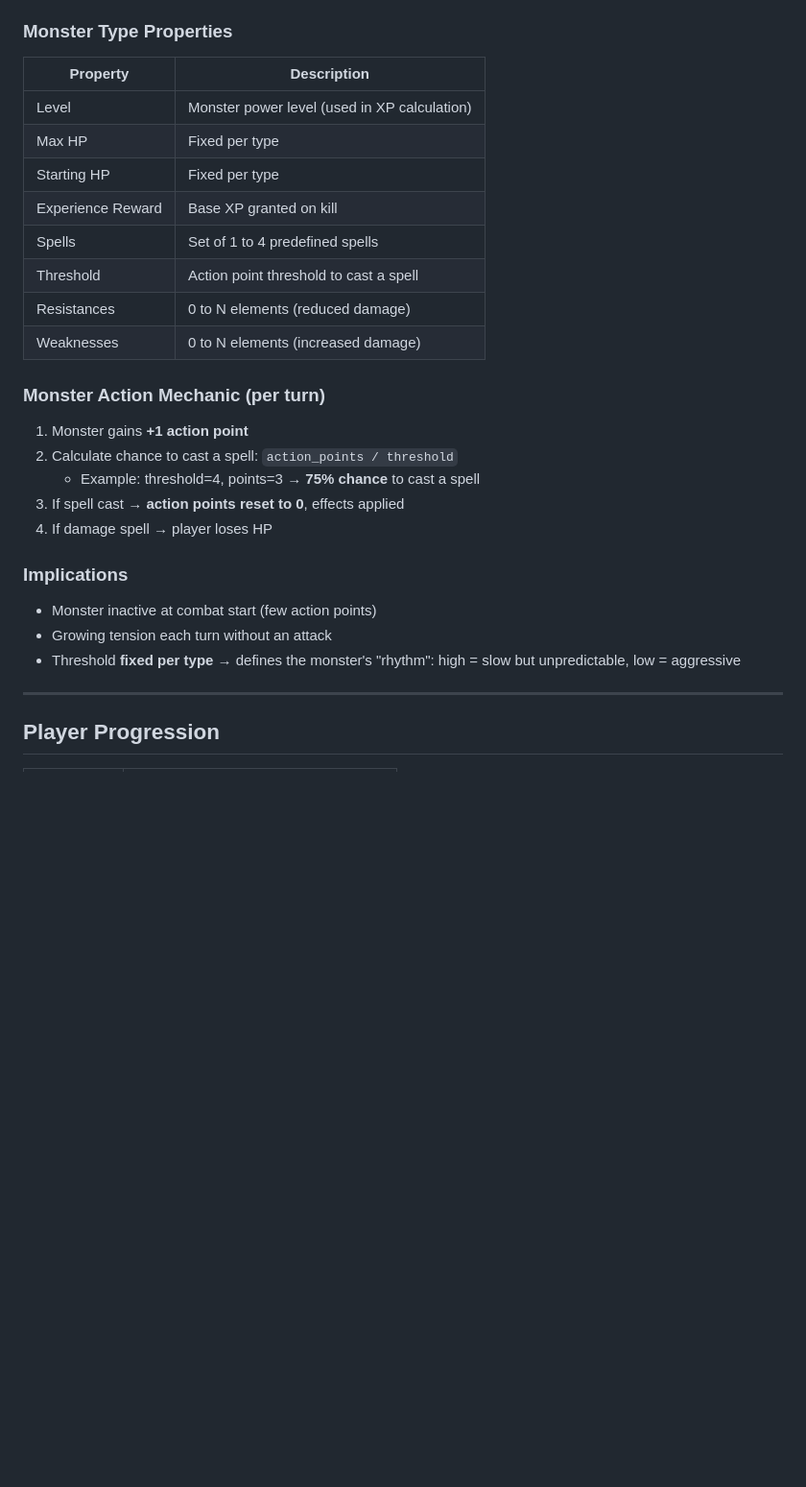
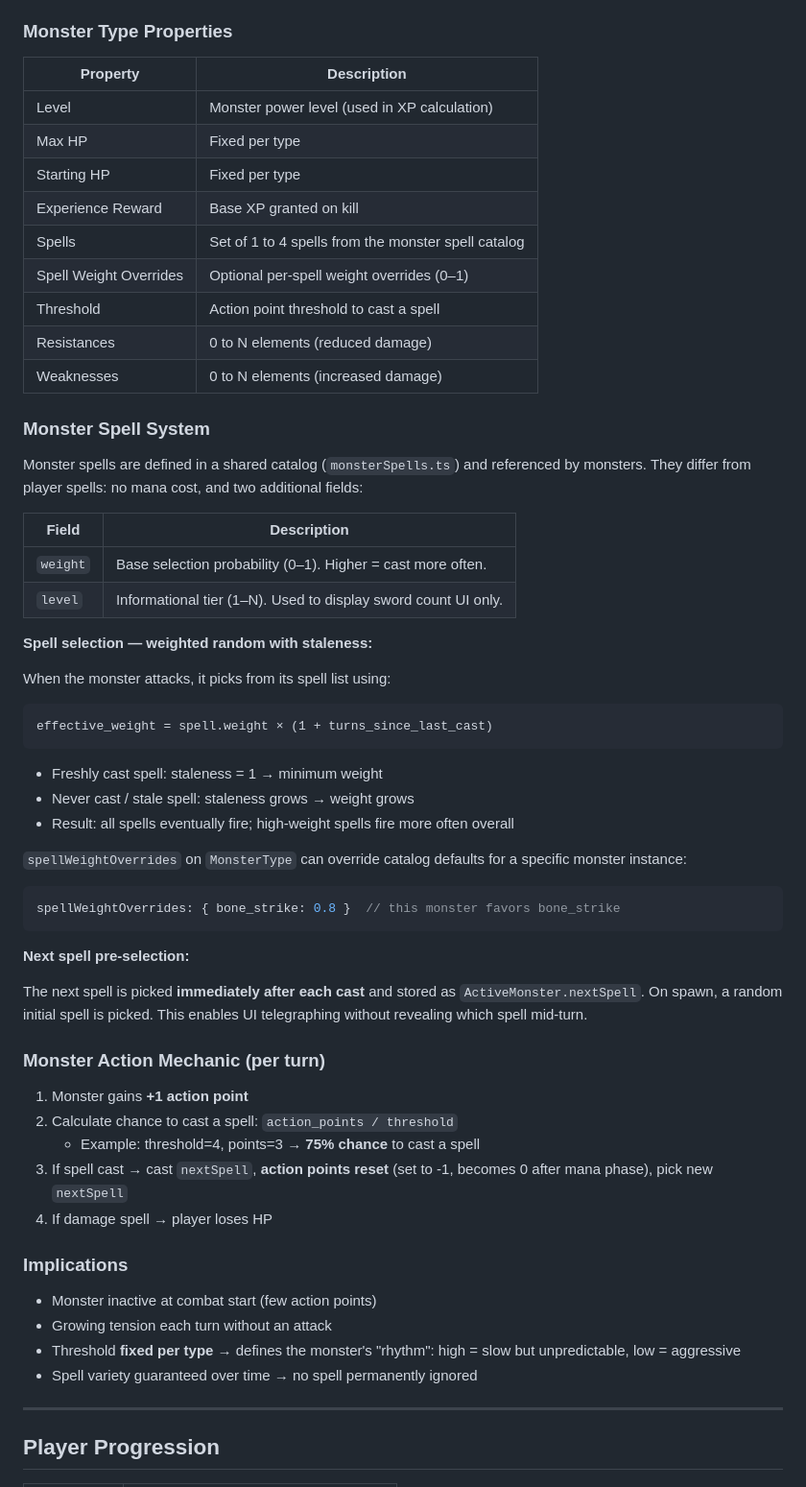
Before and after one commit to loic-j/dungeon-gem, a Markdown page: brainstorming/game-design.md, the part around one of its changes. Shown at 96% size. Drawn GitHub-style; blank space fills up the shorter version.

Commit message:
update combat docs

````diff
--- a/brainstorming/game-design.md
+++ b/brainstorming/game-design.md
@@ -143,23 +143,55 @@ Infinite progression (endless roguelike).
 
 ### Monster Type Properties
 
-| Property          | Description                                  |
-| ----------------- | -------------------------------------------- |
-| Level             | Monster power level (used in XP calculation) |
-| Max HP            | Fixed per type                               |
-| Starting HP       | Fixed per type                               |
-| Experience Reward | Base XP granted on kill                      |
-| Spells            | Set of 1 to 4 predefined spells              |
-| Threshold         | Action point threshold to cast a spell       |
-| Resistances       | 0 to N elements (reduced damage)             |
-| Weaknesses        | 0 to N elements (increased damage)           |
+| Property              | Description                                          |
+| --------------------- | ---------------------------------------------------- |
+| Level                 | Monster power level (used in XP calculation)         |
+| Max HP                | Fixed per type                                       |
+| Starting HP           | Fixed per type                                       |
+| Experience Reward     | Base XP granted on kill                              |
+| Spells                | Set of 1 to 4 spells from the monster spell catalog  |
+| Spell Weight Overrides| Optional per-spell weight overrides (0–1)            |
+| Threshold             | Action point threshold to cast a spell               |
+| Resistances           | 0 to N elements (reduced damage)                     |
+| Weaknesses            | 0 to N elements (increased damage)                   |
+
+### Monster Spell System
+
+Monster spells are defined in a shared catalog (`monsterSpells.ts`) and referenced by monsters. They differ from player spells: no mana cost, and two additional fields:
+
+| Field   | Description                                                     |
+| ------- | --------------------------------------------------------------- |
+| `weight`| Base selection probability (0–1). Higher = cast more often.     |
+| `level` | Informational tier (1–N). Used to display sword count UI only.  |
+
+**Spell selection — weighted random with staleness:**
+
+When the monster attacks, it picks from its spell list using:
+
+```
+effective_weight = spell.weight × (1 + turns_since_last_cast)
+```
+
+- Freshly cast spell: staleness = 1 → minimum weight
+- Never cast / stale spell: staleness grows → weight grows
+- Result: all spells eventually fire; high-weight spells fire more often overall
+
+`spellWeightOverrides` on `MonsterType` can override catalog defaults for a specific monster instance:
+
+```typescript
+spellWeightOverrides: { bone_strike: 0.8 }  // this monster favors bone_strike
+```
+
+**Next spell pre-selection:**
+
+The next spell is picked **immediately after each cast** and stored as `ActiveMonster.nextSpell`. On spawn, a random initial spell is picked. This enables UI telegraphing without revealing which spell mid-turn.
 
 ### Monster Action Mechanic (per turn)
 
 1. Monster gains **+1 action point**
 2. Calculate chance to cast a spell: `action_points / threshold`
    - Example: threshold=4, points=3 → **75% chance** to cast a spell
-3. If spell cast → **action points reset to 0**, effects applied
+3. If spell cast → cast `nextSpell`, **action points reset** (set to -1, becomes 0 after mana phase), pick new `nextSpell`
 4. If damage spell → player loses HP
 
 ### Implications
@@ -167,6 +199,7 @@ Infinite progression (endless roguelike).
 - Monster inactive at combat start (few action points)
 - Growing tension each turn without an attack
 - Threshold **fixed per type** → defines the monster's "rhythm": high = slow but unpredictable, low = aggressive
+- Spell variety guaranteed over time → no spell permanently ignored
 
 ---
 
````
Also changed, not shown: other parts of brainstorming/game-design.md (+12 -4 lines).
